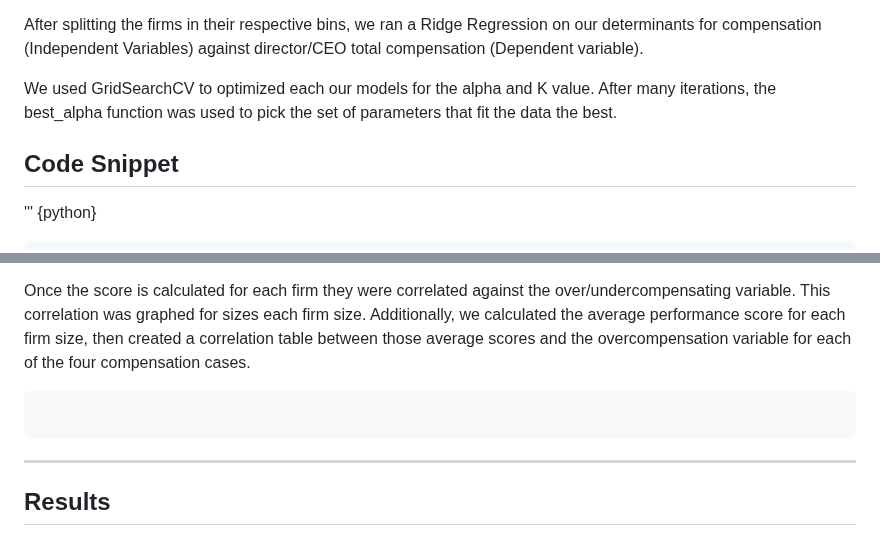
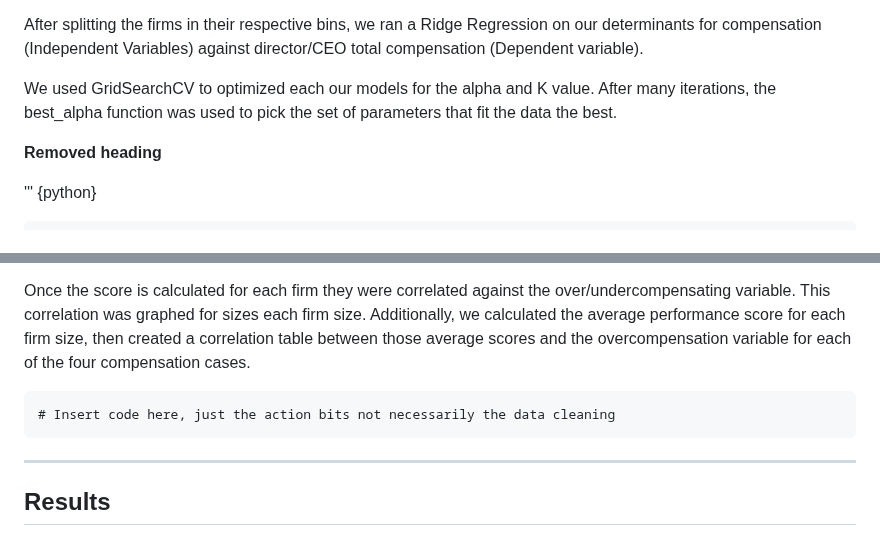
Before and after one commit to tobeybill/TISATAFL, a Markdown page: report/Report.md, 2 parts joined by grey strips. Drawn GitHub-style.

````diff
--- a/report/Report.md
+++ b/report/Report.md
@@ -205,7 +205,7 @@ variable).
 
 We used GridSearchCV to optimized each our models for the alpha and K value. After many iterations, the best_alpha function was used to pick the set of parameters that fit the data the best.
 
-## Code Snippet
+**Removed heading**
 
 ''' {python}
 
@@ -297,6 +297,7 @@ We ran a linear regression to fit the determinants of firm performance to Tobin'
 Once the score is calculated for each firm they were correlated against the over/undercompensating variable. This correlation was graphed for sizes each firm size. Additionally, we calculated the average performance score for each firm size, then created a correlation table between those average scores and the overcompensation variable for each of the four compensation cases.
 
 ```{python}
+# Insert code here, just the action bits not necessarily the data cleaning
 ```
 
 ---
````
Also changed, not shown: other parts of report/Report.md (+1 -1 lines).
